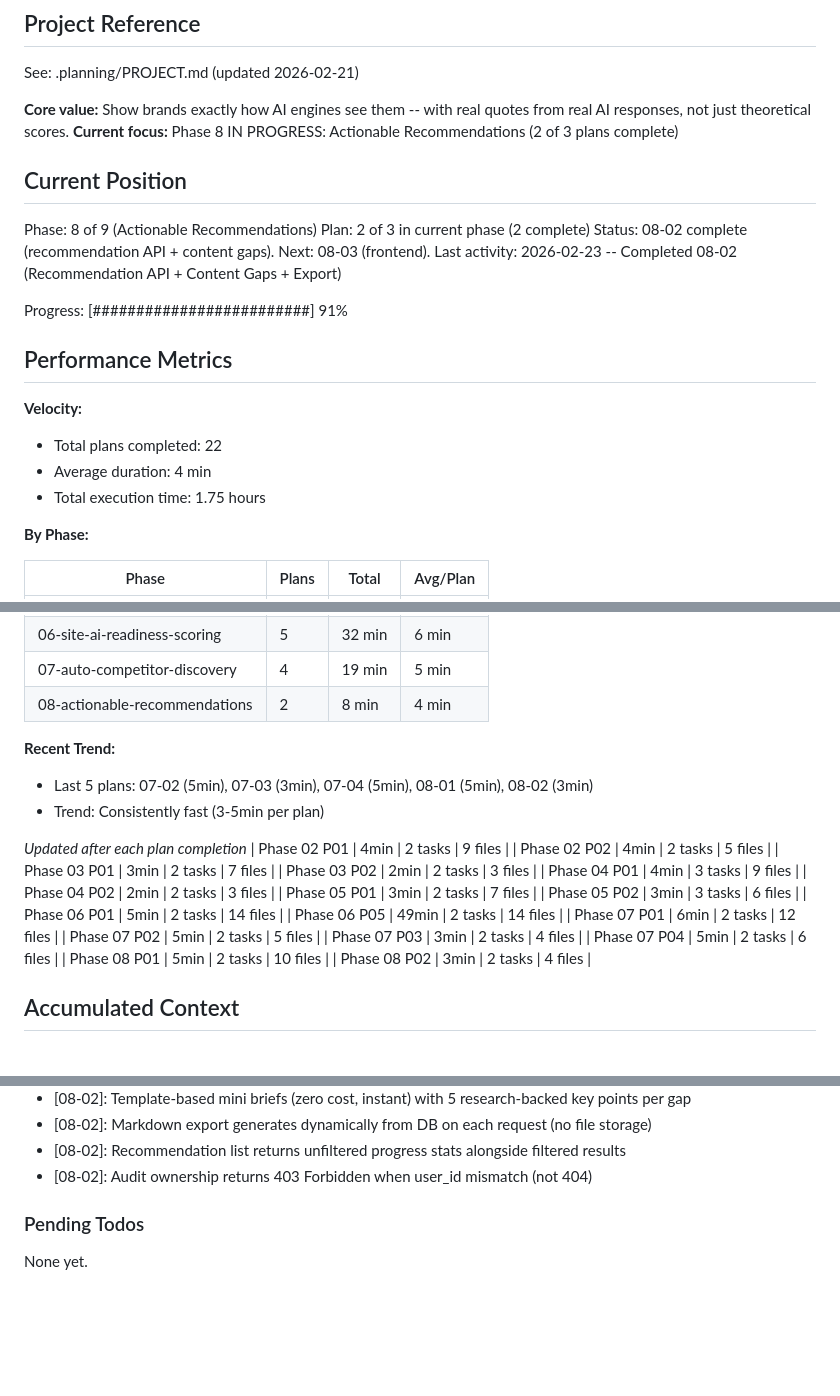
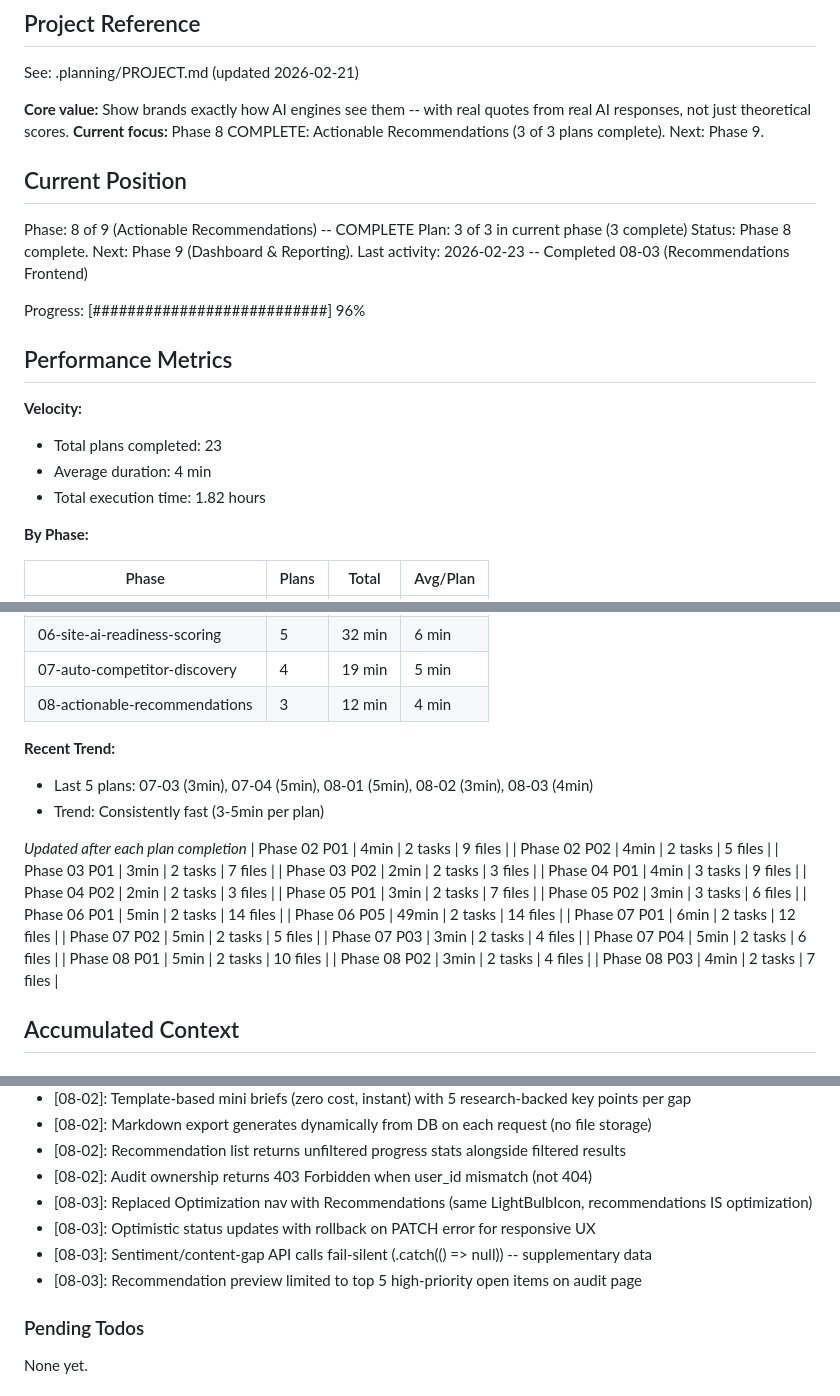
Before and after one commit to Endexa/geo-platform-mvp, a Markdown page: .planning/STATE.md, 3 parts joined by grey strips. Drawn GitHub-style; blank space fills up the shorter version.

Commit message:
docs(08-03): complete recommendations frontend plan
- SUMMARY.md with task commits and decisions
- STATE.md updated: Phase 8 complete, 23 plans done, 96% progress
- ROADMAP.md updated with phase 08 completion

```diff
--- a/.planning/STATE.md
+++ b/.planning/STATE.md
@@ -5,23 +5,23 @@
 See: .planning/PROJECT.md (updated 2026-02-21)
 
 **Core value:** Show brands exactly how AI engines see them -- with real quotes from real AI responses, not just theoretical scores.
-**Current focus:** Phase 8 IN PROGRESS: Actionable Recommendations (2 of 3 plans complete)
+**Current focus:** Phase 8 COMPLETE: Actionable Recommendations (3 of 3 plans complete). Next: Phase 9.
 
 ## Current Position
 
-Phase: 8 of 9 (Actionable Recommendations)
-Plan: 2 of 3 in current phase (2 complete)
-Status: 08-02 complete (recommendation API + content gaps). Next: 08-03 (frontend).
-Last activity: 2026-02-23 -- Completed 08-02 (Recommendation API + Content Gaps + Export)
+Phase: 8 of 9 (Actionable Recommendations) -- COMPLETE
+Plan: 3 of 3 in current phase (3 complete)
+Status: Phase 8 complete. Next: Phase 9 (Dashboard & Reporting).
+Last activity: 2026-02-23 -- Completed 08-03 (Recommendations Frontend)
 
-Progress: [#########################] 91%
+Progress: [###########################] 96%
 
 ## Performance Metrics
 
 **Velocity:**
-- Total plans completed: 22
+- Total plans completed: 23
 - Average duration: 4 min
-- Total execution time: 1.75 hours
+- Total execution time: 1.82 hours
 
 **By Phase:**
 
@@ -34,10 +34,10 @@ Progress: [#########################] 91%
 | 05-audit-experience | 2 | 6 min | 3 min |
 | 06-site-ai-readiness-scoring | 5 | 32 min | 6 min |
 | 07-auto-competitor-discovery | 4 | 19 min | 5 min |
-| 08-actionable-recommendations | 2 | 8 min | 4 min |
+| 08-actionable-recommendations | 3 | 12 min | 4 min |
 
 **Recent Trend:**
-- Last 5 plans: 07-02 (5min), 07-03 (3min), 07-04 (5min), 08-01 (5min), 08-02 (3min)
+- Last 5 plans: 07-03 (3min), 07-04 (5min), 08-01 (5min), 08-02 (3min), 08-03 (4min)
 - Trend: Consistently fast (3-5min per plan)
 
 *Updated after each plan completion*
@@ -57,6 +57,7 @@ Progress: [#########################] 91%
 | Phase 07 P04 | 5min | 2 tasks | 6 files |
 | Phase 08 P01 | 5min | 2 tasks | 10 files |
 | Phase 08 P02 | 3min | 2 tasks | 4 files |
+| Phase 08 P03 | 4min | 2 tasks | 7 files |
 
 ## Accumulated Context
 
@@ -142,6 +143,10 @@ Recent decisions affecting current work:
 - [08-02]: Markdown export generates dynamically from DB on each request (no file storage)
 - [08-02]: Recommendation list returns unfiltered progress stats alongside filtered results
 - [08-02]: Audit ownership returns 403 Forbidden when user_id mismatch (not 404)
+- [08-03]: Replaced Optimization nav with Recommendations (same LightBulbIcon, recommendations IS optimization)
+- [08-03]: Optimistic status updates with rollback on PATCH error for responsive UX
+- [08-03]: Sentiment/content-gap API calls fail-silent (.catch(() => null)) -- supplementary data
+- [08-03]: Recommendation preview limited to top 5 high-priority open items on audit page
 
 ### Pending Todos
 
```
Also changed, not shown: other parts of .planning/STATE.md (+2 -2 lines), 1 other file.
